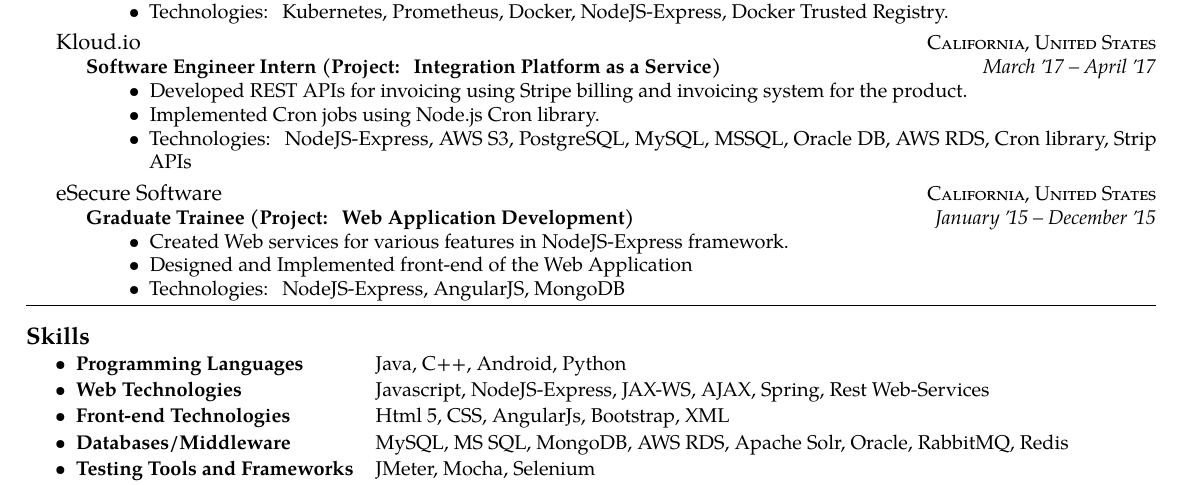
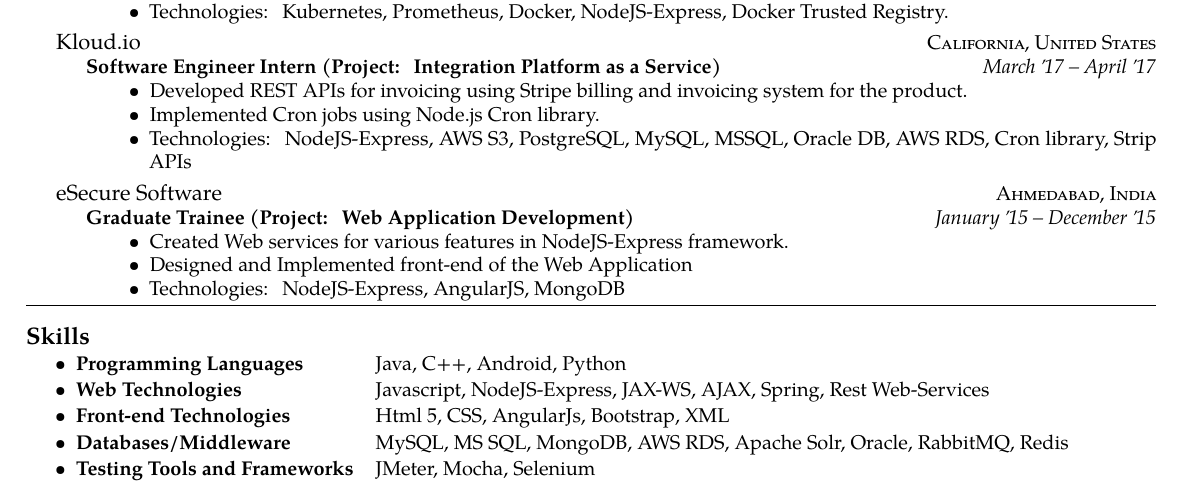
Before and after one commit to darshilsaraiya/resume-ShareLaTeX, a LaTeX CV (darshil-saraiya-cies-resume.tex): part of the page, cut so that both start at the same text. Compiled offline with pdfLaTeX.

Commit message:
Update darshil-saraiya-cies-resume.tex

```diff
--- a/darshil-saraiya-cies-resume.tex
+++ b/darshil-saraiya-cies-resume.tex
@@ -97,7 +97,7 @@
 
 \headedsection  % sets the header for the section and includes any subsections
   {eSecure Software}
-  {\textsc{California, United States}} {%
+  {\textsc{Ahmedabad, India}} {%
   \headedsubsection
     {Graduate Trainee (Project: Web Application Development)}
     {January \apo15 -- December \apo15}
```
Also changed, not shown: darshil-saraiya-cies-resume.tex (2 more changed lines).
